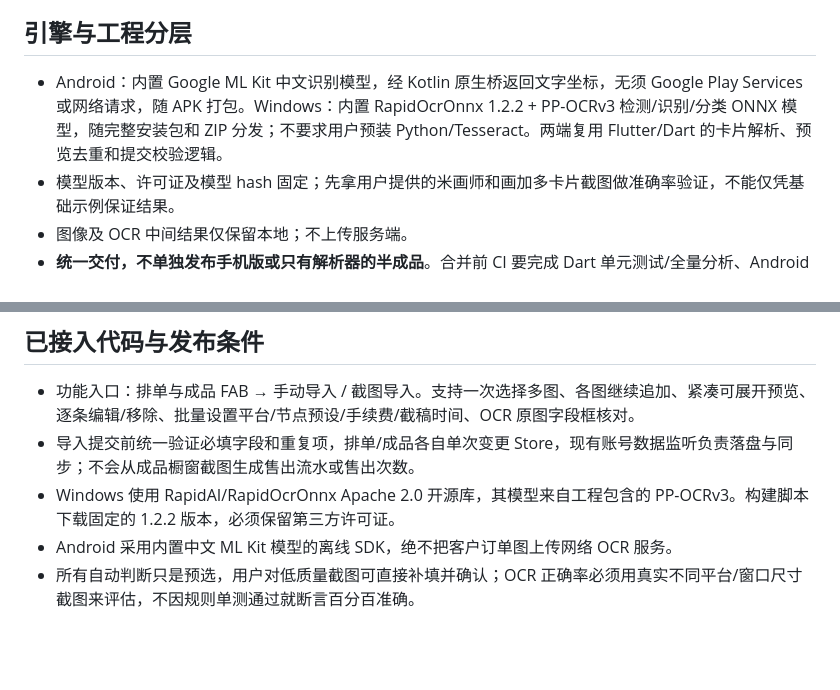
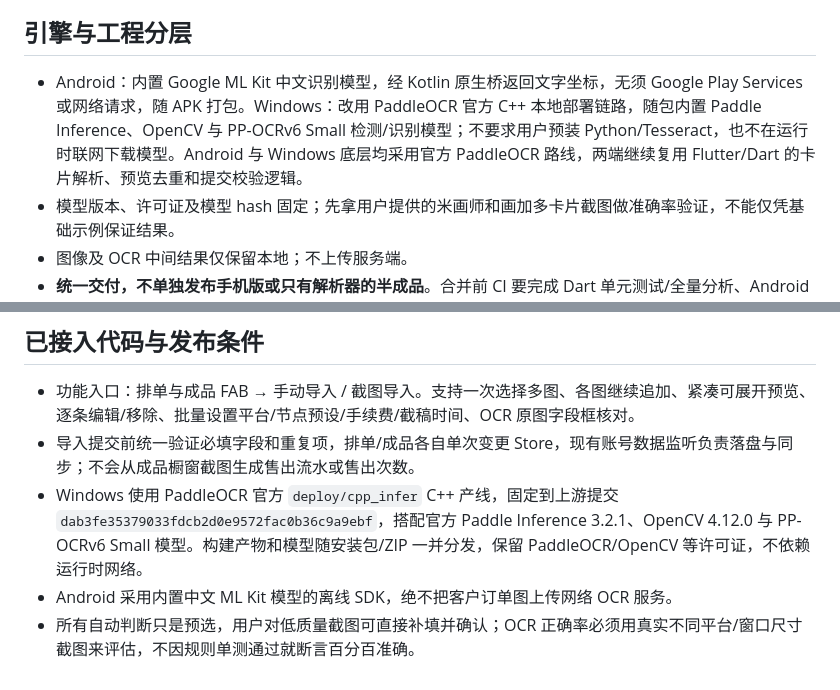
Before and after one commit to xuebing0229/flutter-client, a Markdown page: docs/screenshot-import-design.md, 2 parts joined by grey strips. GitHub-like rendering; blank space fills up the shorter version.

Commit message:
docs(ocr): document official Windows PaddleOCR pipeline

```diff
--- a/docs/screenshot-import-design.md
+++ b/docs/screenshot-import-design.md
@@ -55,7 +55,7 @@
 
 ## 引擎与工程分层
 
-- Android：内置 Google ML Kit 中文识别模型，经 Kotlin 原生桥返回文字坐标，无须 Google Play Services 或网络请求，随 APK 打包。Windows：内置 RapidOcrOnnx 1.2.2 + PP-OCRv3 检测/识别/分类 ONNX 模型，随完整安装包和 ZIP 分发；不要求用户预装 Python/Tesseract。两端复用 Flutter/Dart 的卡片解析、预览去重和提交校验逻辑。
+- Android：内置 Google ML Kit 中文识别模型，经 Kotlin 原生桥返回文字坐标，无须 Google Play Services 或网络请求，随 APK 打包。Windows：改用 PaddleOCR 官方 C++ 本地部署链路，随包内置 Paddle Inference、OpenCV 与 PP-OCRv6 Small 检测/识别模型；不要求用户预装 Python/Tesseract，也不在运行时联网下载模型。Android 与 Windows 底层均采用官方 PaddleOCR 路线，两端继续复用 Flutter/Dart 的卡片解析、预览去重和提交校验逻辑。
 - 模型版本、许可证及模型 hash 固定；先拿用户提供的米画师和画加多卡片截图做准确率验证，不能仅凭基础示例保证结果。
 - 图像及 OCR 中间结果仅保留本地；不上传服务端。
 - **统一交付，不单独发布手机版或只有解析器的半成品**。合并前 CI 要完成 Dart 单元测试/全量分析、Android 原生 APK 编译、Windows Flutter 编译以及 Windows 离线 OCR 模型打包和原生 EXE 启动；真实手机/电脑截图识别须由实际运行 QA 核对。
@@ -73,6 +73,6 @@
 
 - 功能入口：排单与成品 FAB → 手动导入 / 截图导入。支持一次选择多图、各图继续追加、紧凑可展开预览、逐条编辑/移除、批量设置平台/节点预设/手续费/截稿时间、OCR 原图字段框核对。
 - 导入提交前统一验证必填字段和重复项，排单/成品各自单次变更 Store，现有账号数据监听负责落盘与同步；不会从成品橱窗截图生成售出流水或售出次数。
-- Windows 使用 RapidAI/RapidOcrOnnx Apache 2.0 开源库，其模型来自工程包含的 PP-OCRv3。构建脚本下载固定的 1.2.2 版本，必须保留第三方许可证。
+- Windows 使用 PaddleOCR 官方 `deploy/cpp_infer` C++ 产线，固定到上游提交 `dab3fe35379033fdcb2d0e9572fac0b36c9a9ebf`，搭配官方 Paddle Inference 3.2.1、OpenCV 4.12.0 与 PP-OCRv6 Small 模型。构建产物和模型随安装包/ZIP 一并分发，保留 PaddleOCR/OpenCV 等许可证，不依赖运行时网络。
 - Android 采用内置中文 ML Kit 模型的离线 SDK，绝不把客户订单图上传网络 OCR 服务。
 - 所有自动判断只是预选，用户对低质量截图可直接补填并确认；OCR 正确率必须用真实不同平台/窗口尺寸截图来评估，不因规则单测通过就断言百分百准确。
```
